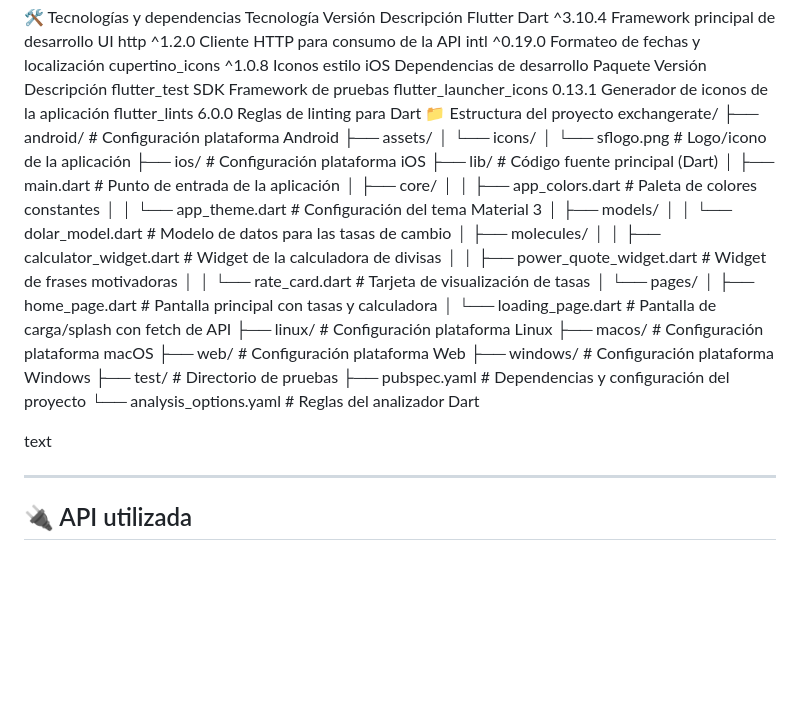
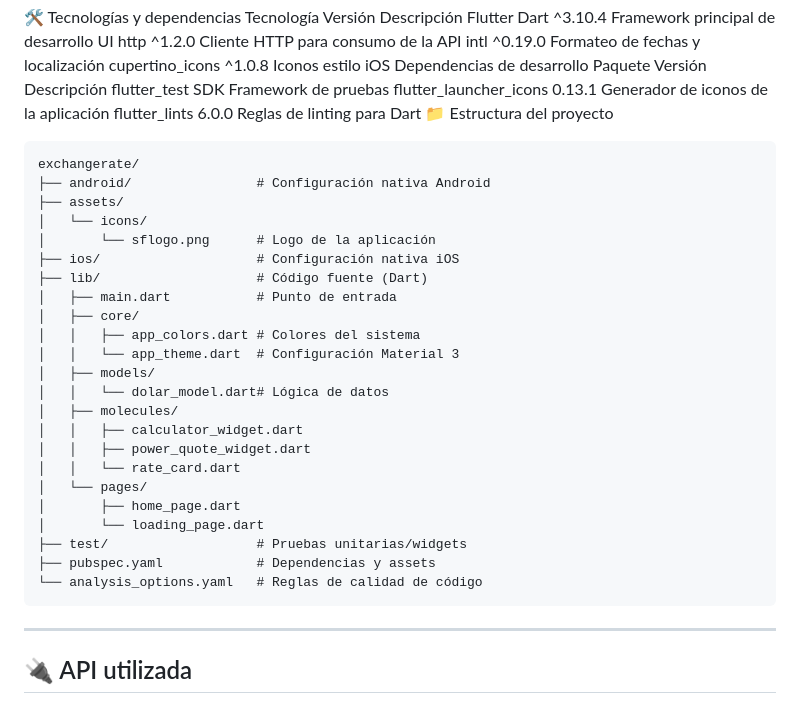
Before and after one commit to jorgeanalista2008/exchangerate, a Markdown page: README.md, the part around the change. GitHub-like rendering; blank space fills up the shorter version.

Commit message:
Feat : Edit Readme

````diff
--- a/README.md
+++ b/README.md
@@ -22,36 +22,31 @@ flutter_test	SDK	Framework de pruebas
 flutter_launcher_icons	0.13.1	Generador de iconos de la aplicación
 flutter_lints	6.0.0	Reglas de linting para Dart
 📁 Estructura del proyecto
+```text
 exchangerate/
-├── android/ # Configuración plataforma Android
+├── android/                # Configuración nativa Android
 ├── assets/
-│ └── icons/
-│ └── sflogo.png # Logo/icono de la aplicación
-├── ios/ # Configuración plataforma iOS
-├── lib/ # Código fuente principal (Dart)
-│ ├── main.dart # Punto de entrada de la aplicación
-│ ├── core/
-│ │ ├── app_colors.dart # Paleta de colores constantes
-│ │ └── app_theme.dart # Configuración del tema Material 3
-│ ├── models/
-│ │ └── dolar_model.dart # Modelo de datos para las tasas de cambio
-│ ├── molecules/
-│ │ ├── calculator_widget.dart # Widget de la calculadora de divisas
-│ │ ├── power_quote_widget.dart # Widget de frases motivadoras
-│ │ └── rate_card.dart # Tarjeta de visualización de tasas
-│ └── pages/
-│ ├── home_page.dart # Pantalla principal con tasas y calculadora
-│ └── loading_page.dart # Pantalla de carga/splash con fetch de API
-├── linux/ # Configuración plataforma Linux
-├── macos/ # Configuración plataforma macOS
-├── web/ # Configuración plataforma Web
-├── windows/ # Configuración plataforma Windows
-├── test/ # Directorio de pruebas
-├── pubspec.yaml # Dependencias y configuración del proyecto
-└── analysis_options.yaml # Reglas del analizador Dart
-
-text
-
+│   └── icons/
+│       └── sflogo.png      # Logo de la aplicación
+├── ios/                    # Configuración nativa iOS
+├── lib/                    # Código fuente (Dart)
+│   ├── main.dart           # Punto de entrada
+│   ├── core/
+│   │   ├── app_colors.dart # Colores del sistema
+│   │   └── app_theme.dart  # Configuración Material 3
+│   ├── models/
+│   │   └── dolar_model.dart# Lógica de datos
+│   ├── molecules/
+│   │   ├── calculator_widget.dart
+│   │   ├── power_quote_widget.dart
+│   │   └── rate_card.dart
+│   └── pages/
+│       ├── home_page.dart
+│       └── loading_page.dart
+├── test/                   # Pruebas unitarias/widgets
+├── pubspec.yaml            # Dependencias y assets
+└── analysis_options.yaml   # Reglas de calidad de código
+```
 
 ---
 
````
